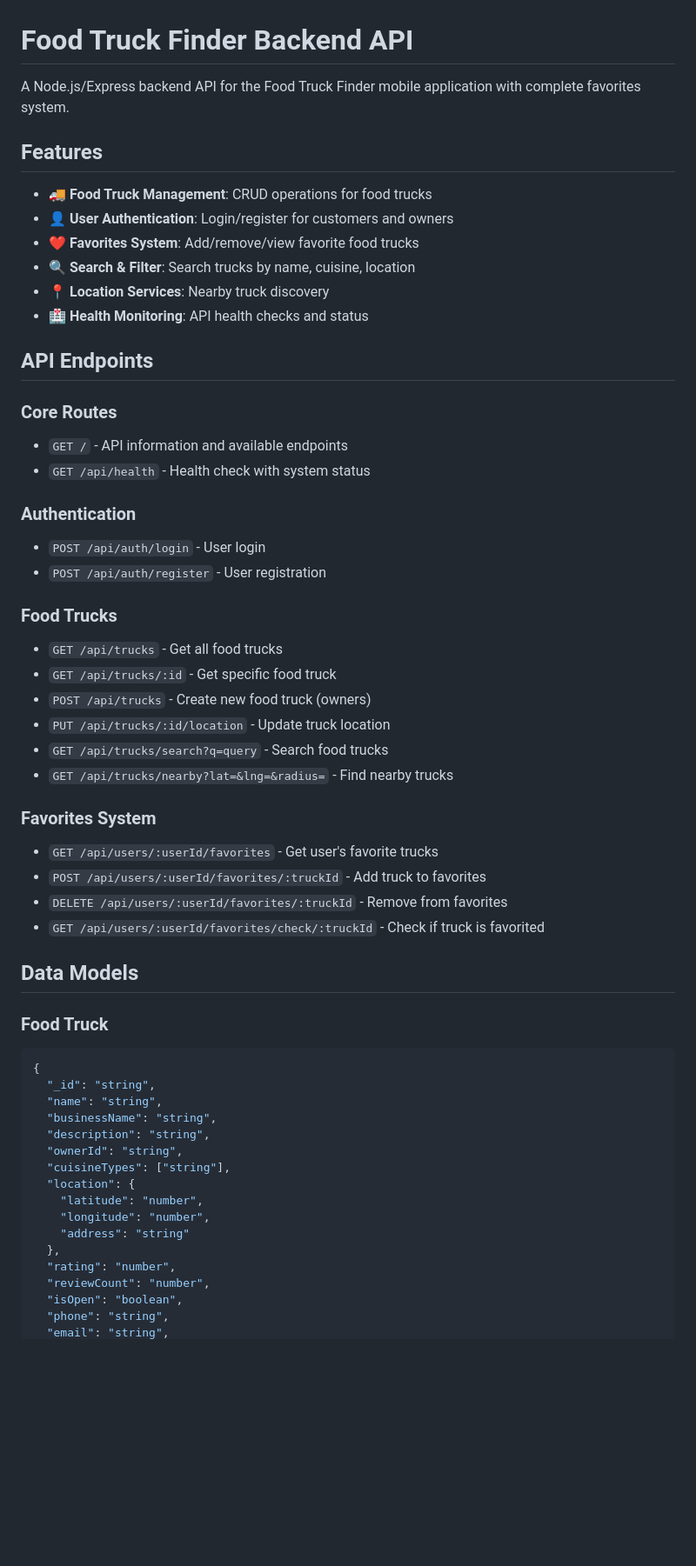
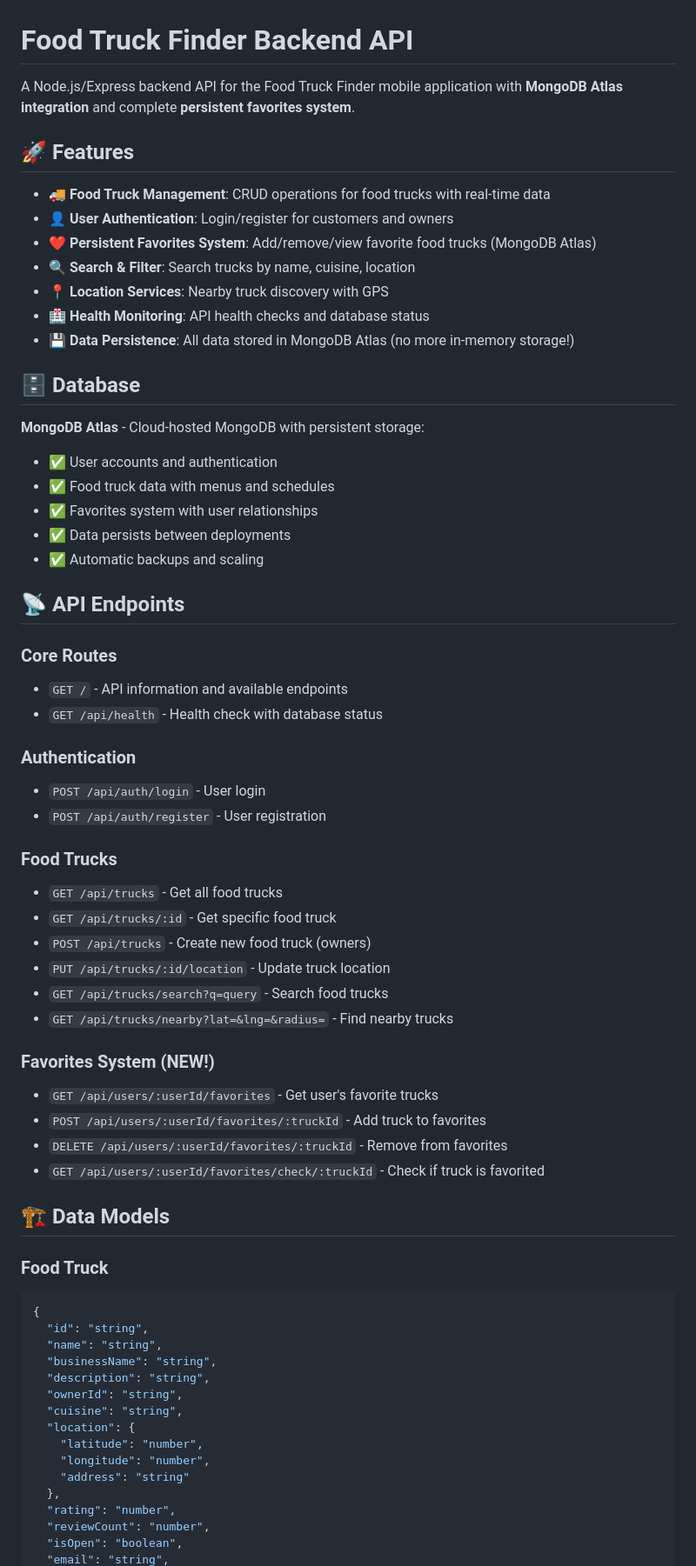
Before and after one commit to WestEdgeFamily/food-truck-finder-backend, a Markdown page: README.md, the part around the change printed below. Shown: that part at 87% size. GitHub-like rendering; blank space fills up the shorter version.

````diff
--- a/README.md
+++ b/README.md
@@ -1,51 +1,61 @@
 # Food Truck Finder Backend API
 
-A Node.js/Express backend API for the Food Truck Finder mobile application with complete favorites system.
+A Node.js/Express backend API for the Food Truck Finder mobile application with **MongoDB Atlas integration** and complete **persistent favorites system**.
 
-## Features
+## 🚀 Features
 
-- 🚚 **Food Truck Management**: CRUD operations for food trucks
-- 👤 **User Authentication**: Login/register for customers and owners
-- ❤️ **Favorites System**: Add/remove/view favorite food trucks
-- 🔍 **Search & Filter**: Search trucks by name, cuisine, location
-- 📍 **Location Services**: Nearby truck discovery
-- 🏥 **Health Monitoring**: API health checks and status
+* 🚚 **Food Truck Management**: CRUD operations for food trucks with real-time data
+* 👤 **User Authentication**: Login/register for customers and owners
+* ❤️ **Persistent Favorites System**: Add/remove/view favorite food trucks (MongoDB Atlas)
+* 🔍 **Search & Filter**: Search trucks by name, cuisine, location
+* 📍 **Location Services**: Nearby truck discovery with GPS
+* 🏥 **Health Monitoring**: API health checks and database status
+* 💾 **Data Persistence**: All data stored in MongoDB Atlas (no more in-memory storage!)
 
-## API Endpoints
+## 🗄️ Database
+
+**MongoDB Atlas** - Cloud-hosted MongoDB with persistent storage:
+- ✅ User accounts and authentication
+- ✅ Food truck data with menus and schedules
+- ✅ Favorites system with user relationships
+- ✅ Data persists between deployments
+- ✅ Automatic backups and scaling
+
+## 📡 API Endpoints
 
 ### Core Routes
-- `GET /` - API information and available endpoints
-- `GET /api/health` - Health check with system status
+* `GET /` - API information and available endpoints
+* `GET /api/health` - Health check with database status
 
 ### Authentication
-- `POST /api/auth/login` - User login
-- `POST /api/auth/register` - User registration
+* `POST /api/auth/login` - User login
+* `POST /api/auth/register` - User registration
 
 ### Food Trucks
-- `GET /api/trucks` - Get all food trucks
-- `GET /api/trucks/:id` - Get specific food truck
-- `POST /api/trucks` - Create new food truck (owners)
-- `PUT /api/trucks/:id/location` - Update truck location
-- `GET /api/trucks/search?q=query` - Search food trucks
-- `GET /api/trucks/nearby?lat=&lng=&radius=` - Find nearby trucks
+* `GET /api/trucks` - Get all food trucks
+* `GET /api/trucks/:id` - Get specific food truck
+* `POST /api/trucks` - Create new food truck (owners)
+* `PUT /api/trucks/:id/location` - Update truck location
+* `GET /api/trucks/search?q=query` - Search food trucks
+* `GET /api/trucks/nearby?lat=&lng=&radius=` - Find nearby trucks
 
-### Favorites System
-- `GET /api/users/:userId/favorites` - Get user's favorite trucks
-- `POST /api/users/:userId/favorites/:truckId` - Add truck to favorites
-- `DELETE /api/users/:userId/favorites/:truckId` - Remove from favorites
-- `GET /api/users/:userId/favorites/check/:truckId` - Check if truck is favorited
+### Favorites System (NEW!)
+* `GET /api/users/:userId/favorites` - Get user's favorite trucks
+* `POST /api/users/:userId/favorites/:truckId` - Add truck to favorites
+* `DELETE /api/users/:userId/favorites/:truckId` - Remove from favorites
+* `GET /api/users/:userId/favorites/check/:truckId` - Check if truck is favorited
 
-## Data Models
+## 🏗️ Data Models
 
 ### Food Truck
 ```json
 {
-  "_id": "string",
+  "id": "string",
   "name": "string",
   "businessName": "string",
   "description": "string",
   "ownerId": "string",
-  "cuisineTypes": ["string"],
+  "cuisine": "string",
   "location": {
     "latitude": "number",
     "longitude": "number",
@@ -54,5 +64,4 @@ A Node.js/Express backend API for the Food Truck Finder mobile application with
   "rating": "number",
   "reviewCount": "number",
   "isOpen": "boolean",
-  "phone": "string",
   "email": "string",
````
Also changed, not shown: other parts of README.md (+106 -68 lines).
